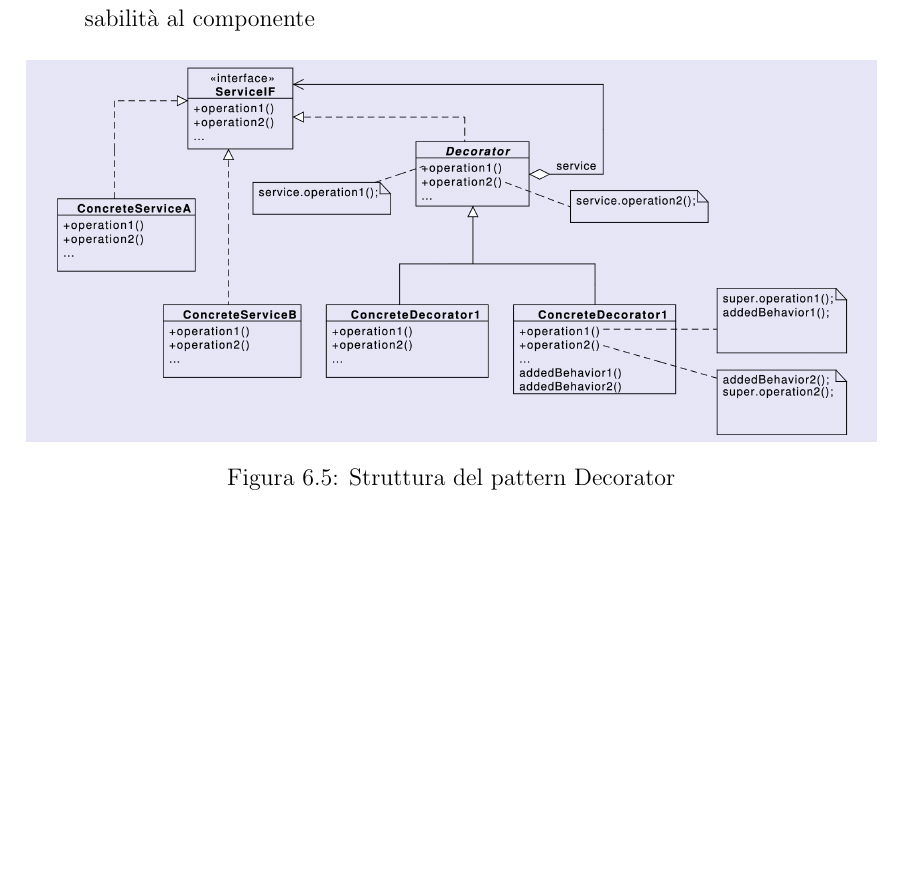
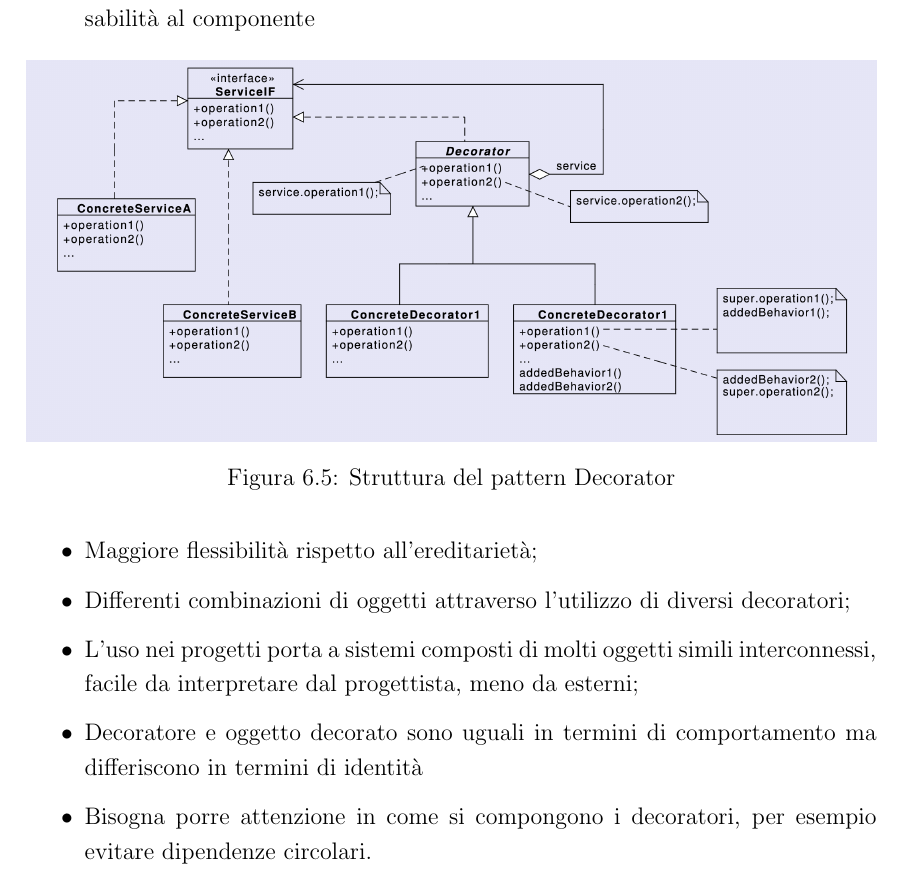
Before and after one commit to angelobdev/dispensa-ingsoft, a LaTeX book (main.tex, which reads chapters/Pattern/struct4-decorator.tex): part of page 84 of 88, cut so that both start at the same text, the shorter picture padded with empty space. Compiled offline with pdfLaTeX.

Commit message:
Aggiunte conseguenze decorator

```diff
--- a/chapters/Pattern/struct4-decorator.tex
+++ b/chapters/Pattern/struct4-decorator.tex
@@ -36,6 +36,14 @@ Nell'esempio l'interfaccia VisualComponent definisce il tipo generico di compone
     \caption{Struttura del pattern Decorator}
 \end{figure}
 
+\begin{itemize}
+    \item Maggiore flessibilità rispetto all'ereditarietà;
+    \item Differenti combinazioni di oggetti attraverso l'utilizzo di diversi decoratori;
+    \item L'uso nei progetti porta a sistemi composti di molti oggetti simili interconnessi, facile da interpretare dal progettista, meno da esterni;
+    \item Decoratore e oggetto decorato sono uguali in termini di comportamento ma differiscono in termini di identità
+    \item Bisogna porre attenzione in come si compongono i decoratori, per esempio evitare dipendenze circolari.
+\end{itemize}
+
 \begin{figure}[H]
     \centering
     \includegraphics[width=1\linewidth]{assets/pattern/decorator/decorator-activity.drawio.png}
```
